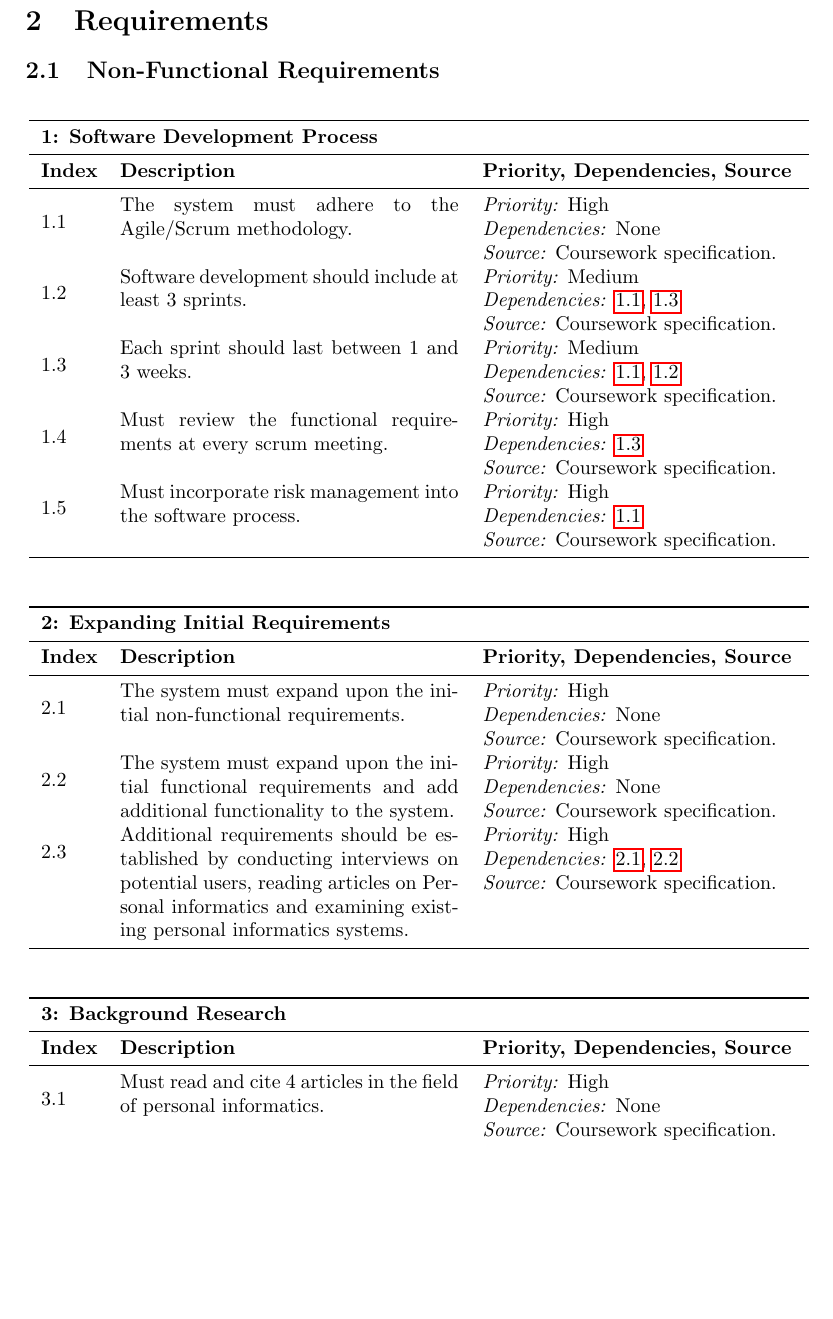
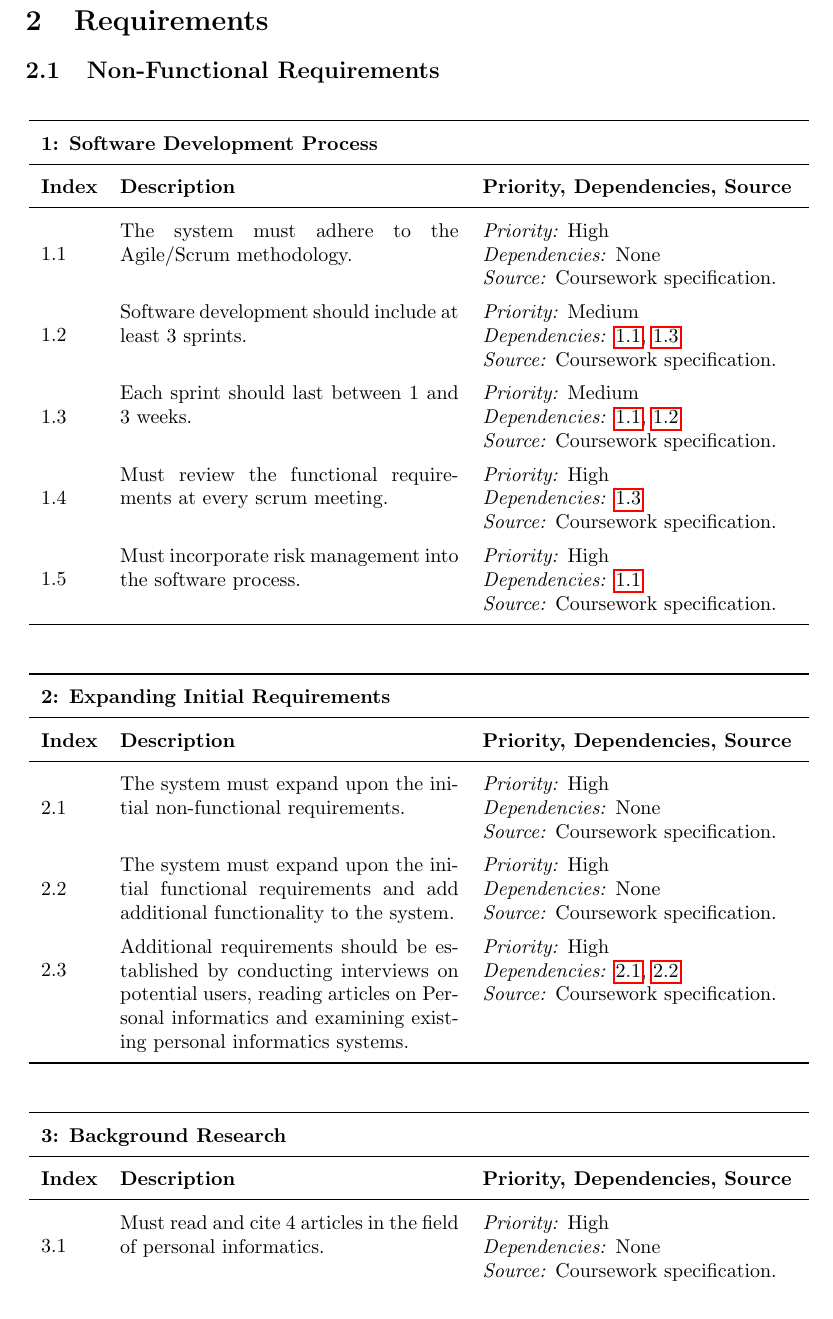
Before and after one commit to AethanFoot-University/Sleegp, a LaTeX paper (report/report.tex, which reads report/tex/requirements.tex): part of page 5 of 7, cut so that both start at the same text, the shorter picture padded with empty space. Compiled offline with pdfLaTeX.

Commit message:
Add some space between requirements table rows
Signed-off-by: Søren Mortensen <soren@neros.dev>

```diff
--- a/report/tex/requirements.tex
+++ b/report/tex/requirements.tex
@@ -2,6 +2,7 @@
 
 \subsection{Non-Functional Requirements}\label{ssec:non-functional-requirements}
 
+\renewcommand*{\arraystretch}{1.4}
 \begin{reqtable}
   \reqsection{reqs:soft-devel}{Software Development Process}
   \reqheader
```
Also changed, not shown: report/report.pdf.
